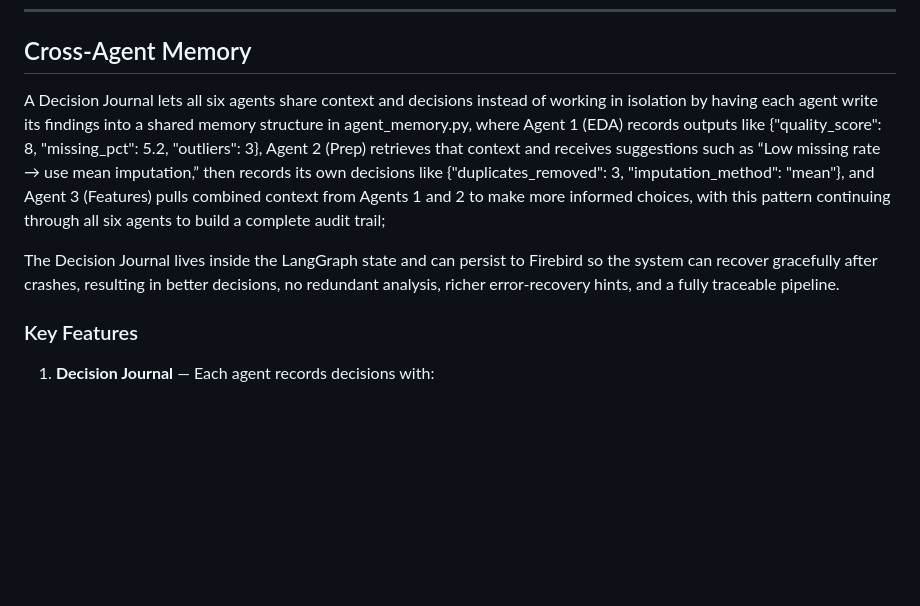
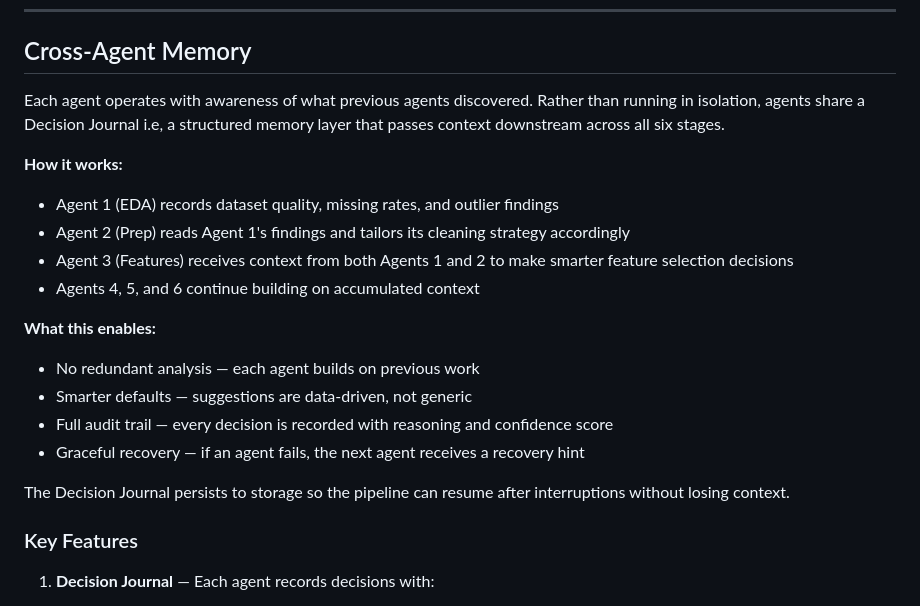
Before and after one commit to PradeepVepada/AgentIQ, a Markdown page: README.md, the part around the change. Drawn GitHub-style; blank space fills up the shorter version.

Commit message:
Improve README with detailed Decision Journal explanation
Enhanced the explanation of the Decision Journal, detailing how agents share context and decisions. Added a structured overview of how the Decision Journal operates and its benefits.

```diff
--- a/README.md
+++ b/README.md
@@ -129,9 +129,21 @@ AgentIQ/
 
 ## Cross-Agent Memory
 
-A Decision Journal lets all six agents share context and decisions instead of working in isolation by having each agent write its findings into a shared memory structure in agent_memory.py, where Agent 1 (EDA) records outputs like {"quality_score": 8, "missing_pct": 5.2, "outliers": 3}, Agent 2 (Prep) retrieves that context and receives suggestions such as “Low missing rate → use mean imputation,” then records its own decisions like {"duplicates_removed": 3, "imputation_method": "mean"}, and Agent 3 (Features) pulls combined context from Agents 1 and 2 to make more informed choices, with this pattern continuing through all six agents to build a complete audit trail;
+Each agent operates with awareness of what previous agents discovered. Rather than running in isolation, agents share a Decision Journal i.e, a structured memory layer that passes context downstream across all six stages.
 
-The Decision Journal lives inside the LangGraph state and can persist to Firebird so the system can recover gracefully after crashes, resulting in better decisions, no redundant analysis, richer error‑recovery hints, and a fully traceable pipeline.
+**How it works:**
+- Agent 1 (EDA) records dataset quality, missing rates, and outlier findings
+- Agent 2 (Prep) reads Agent 1's findings and tailors its cleaning strategy accordingly
+- Agent 3 (Features) receives context from both Agents 1 and 2 to make smarter feature selection decisions
+- Agents 4, 5, and 6 continue building on accumulated context
+
+**What this enables:**
+- No redundant analysis — each agent builds on previous work
+- Smarter defaults — suggestions are data-driven, not generic
+- Full audit trail — every decision is recorded with reasoning and confidence score
+- Graceful recovery — if an agent fails, the next agent receives a recovery hint
+
+The Decision Journal persists to storage so the pipeline can resume after interruptions without losing context.
 
 ### Key Features
 
```
